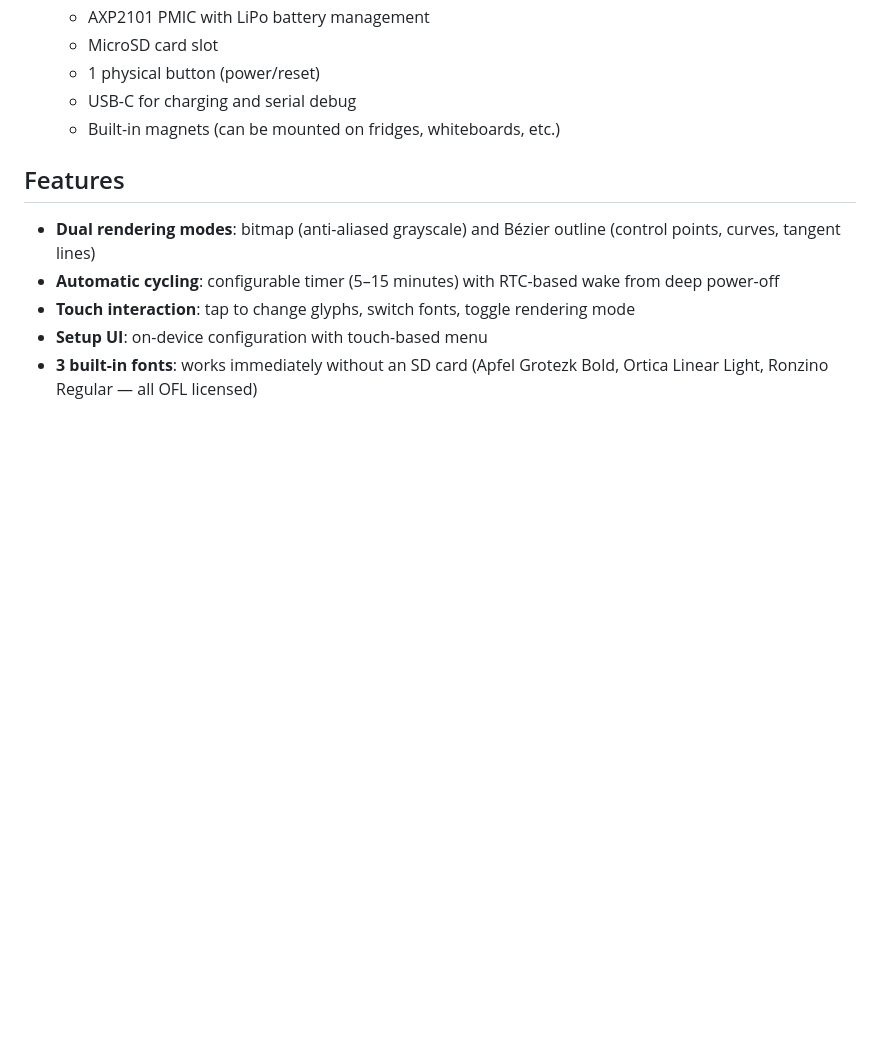
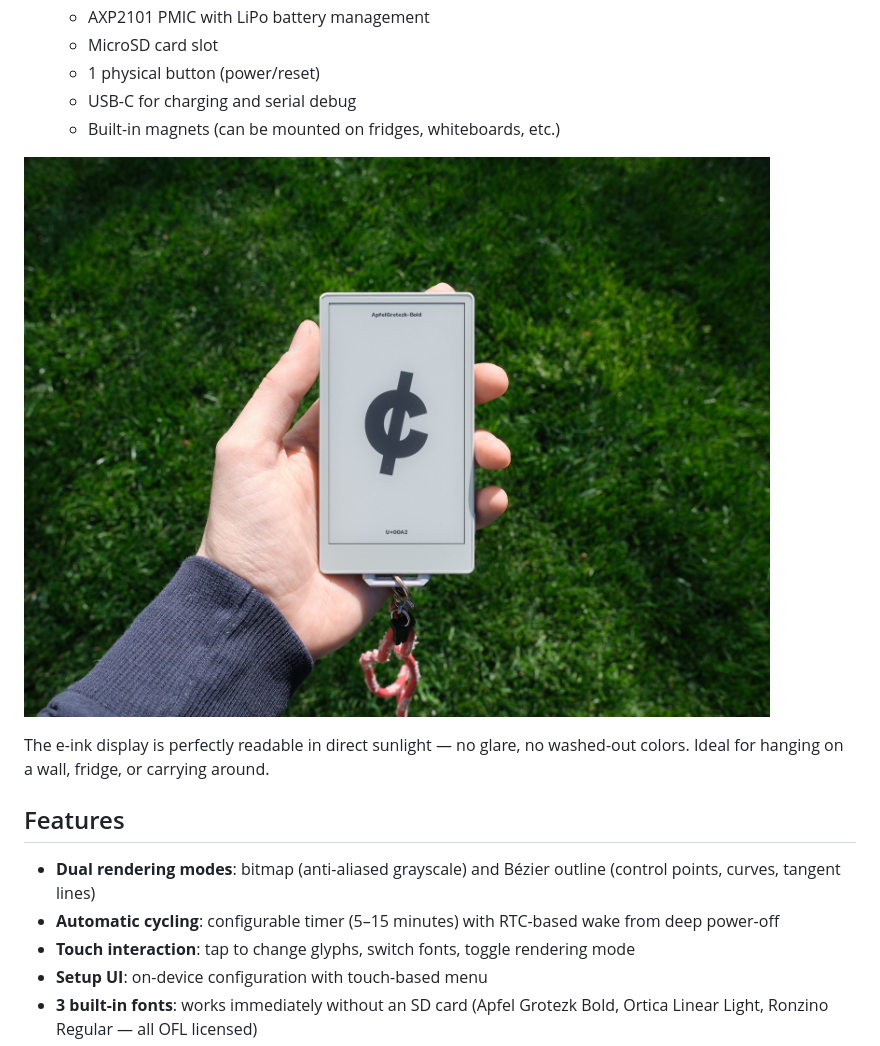
Before and after one commit to marcelloemme/PaperSpecimenS3, a Markdown page: README.md, the part around the change. Drawn GitHub-style; pictures changed too: images/outdoor.jpg (added); blank space fills up the shorter version.

Commit message:
docs: Add outdoor sunlight photo showing e-ink readability
Co-Authored-By: Claude Opus 4.6 (1M context) <noreply@anthropic.com>

```diff
--- a/README.md
+++ b/README.md
@@ -20,6 +20,10 @@ The M5Paper S3 has built-in magnets, making it a smart fridge magnet that automa
   - 1 physical button (power/reset)
   - USB-C for charging and serial debug
   - Built-in magnets (can be mounted on fridges, whiteboards, etc.)
+
+![PaperSpecimen S3 in direct sunlight](images/outdoor.jpg)
+
+The e-ink display is perfectly readable in direct sunlight — no glare, no washed-out colors. Ideal for hanging on a wall, fridge, or carrying around.
 
 ## Features
 
```
